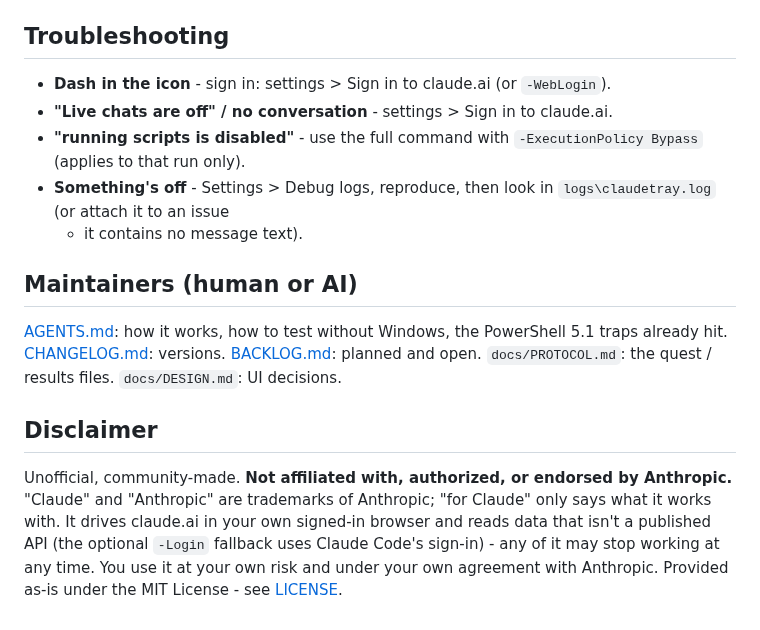
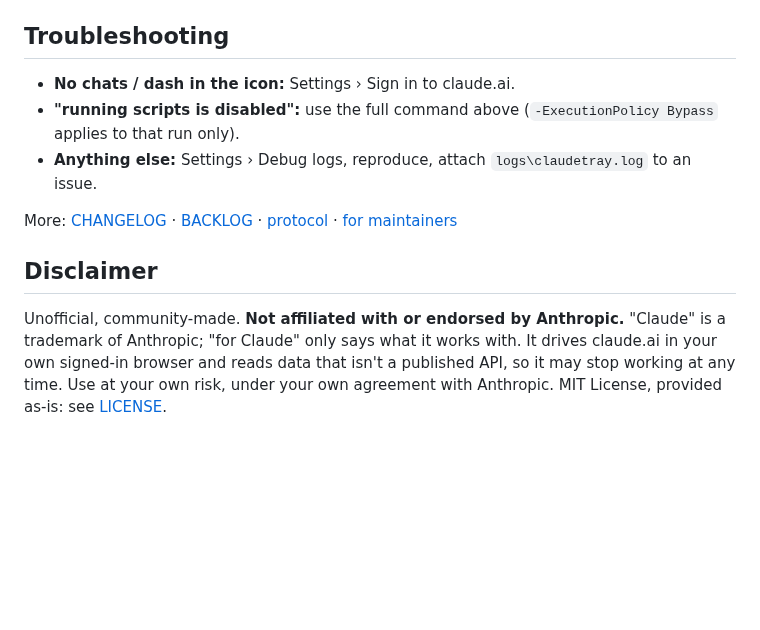
Before and after one commit to mapmodelers/ClaudeTray, a Markdown page: README.md, the part around one of its changes. GitHub-like rendering; blank space fills up the shorter version.

```diff
--- a/README.md
+++ b/README.md
@@ -93,21 +81,15 @@ Claude app / manually, reset size, sign in, folders, restart. More in `config.js
 
 ## Troubleshooting
 
-- **Dash in the icon** - sign in: settings > Sign in to claude.ai (or `-WebLogin`).
-- **"Live chats are off" / no conversation** - settings > Sign in to claude.ai.
-- **"running scripts is disabled"** - use the full command with `-ExecutionPolicy Bypass` (applies to that run only).
-- **Something's off** - Settings > Debug logs, reproduce, then look in `logs\claudetray.log` (or attach it to an issue
-  - it contains no message text).
+- **No chats / dash in the icon:** Settings › Sign in to claude.ai.
+- **"running scripts is disabled":** use the full command above (`-ExecutionPolicy Bypass` applies to that run only).
+- **Anything else:** Settings › Debug logs, reproduce, attach `logs\claudetray.log` to an issue.
 
-## Maintainers (human or AI)
-
-[AGENTS.md](AGENTS.md): how it works, how to test without Windows, the PowerShell 5.1 traps already hit.
-[CHANGELOG.md](CHANGELOG.md): versions. [BACKLOG.md](BACKLOG.md): planned and open. `docs/PROTOCOL.md`: the quest / results files. `docs/DESIGN.md`: UI decisions.
+More: [CHANGELOG](CHANGELOG.md) · [BACKLOG](BACKLOG.md) · [protocol](docs/PROTOCOL.md) · [for maintainers](AGENTS.md)
 
 ## Disclaimer
 
-Unofficial, community-made. **Not affiliated with, authorized, or endorsed by Anthropic.** "Claude" and "Anthropic"
-are trademarks of Anthropic; "for Claude" only says what it works with. It drives claude.ai in your own signed-in
-browser and reads data that isn't a published API (the optional `-Login` fallback uses Claude Code's sign-in) - any of
-it may stop working at any time. You use it at your own risk
-and under your own agreement with Anthropic. Provided as-is under the MIT License - see [LICENSE](LICENSE).
+Unofficial, community-made. **Not affiliated with or endorsed by Anthropic.** "Claude" is a trademark of Anthropic;
+"for Claude" only says what it works with. It drives claude.ai in your own signed-in browser and reads data that
+isn't a published API, so it may stop working at any time. Use at your own risk, under your own agreement with
+Anthropic. MIT License, provided as-is: see [LICENSE](LICENSE).
```
Also changed, not shown: other parts of README.md (+58 -70 lines), AGENTS.md (+4 -4 lines), CHANGELOG.md (+7 -0 lines), docs/compact.png (added), docs/hero.png (added), docs/icons.png (deleted), docs/panel-dark.png (deleted), docs/panel-light.png (deleted), docs/question.png (added), 3 other files.
